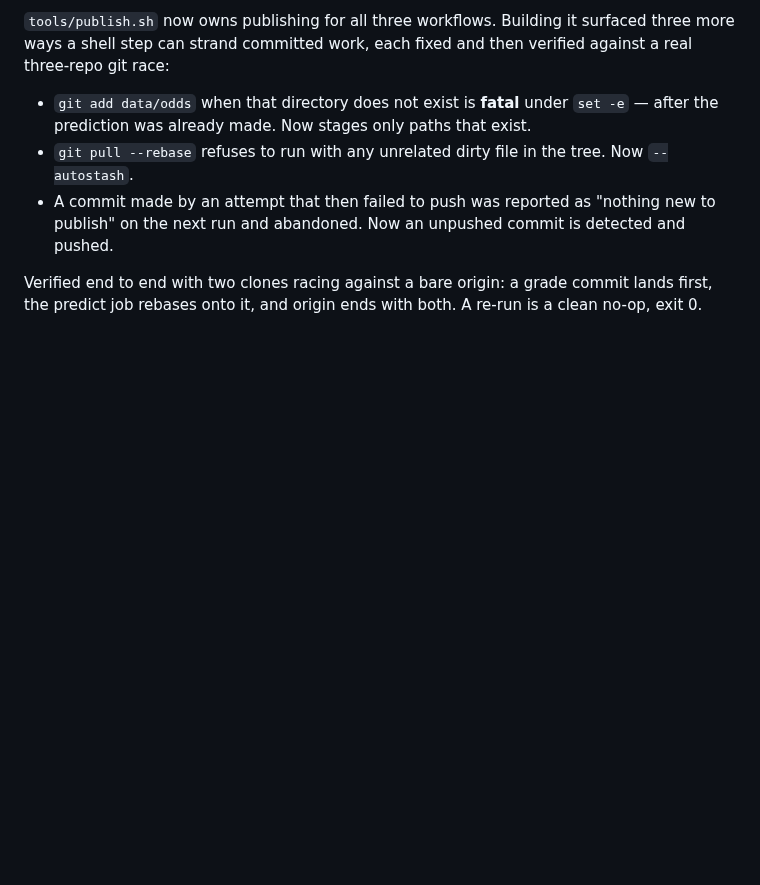
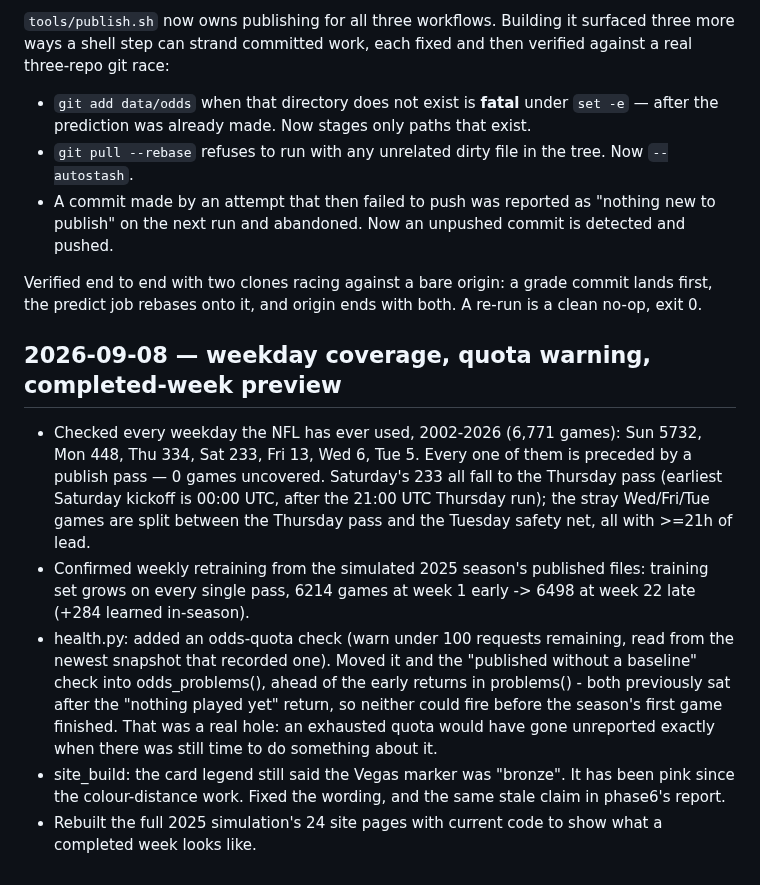
Before and after one commit to Kanishk234/nfl-game-predictor, a Markdown page: docs/LOG.md, the part around the change. Drawn GitHub-style; blank space fills up the shorter version.

Commit message:
log weekday coverage and quota check

```diff
--- a/docs/LOG.md
+++ b/docs/LOG.md
@@ -336,3 +336,24 @@ three-repo git race:
 
 Verified end to end with two clones racing against a bare origin: a grade commit lands first, the
 predict job rebases onto it, and origin ends with both. A re-run is a clean no-op, exit 0.
+
+## 2026-09-08 — weekday coverage, quota warning, completed-week preview
+
+- Checked every weekday the NFL has ever used, 2002-2026 (6,771 games): Sun 5732, Mon 448,
+  Thu 334, Sat 233, Fri 13, Wed 6, Tue 5. Every one of them is preceded by a publish pass —
+  0 games uncovered. Saturday's 233 all fall to the Thursday pass (earliest Saturday kickoff is
+  00:00 UTC, after the 21:00 UTC Thursday run); the stray Wed/Fri/Tue games are split between
+  the Thursday pass and the Tuesday safety net, all with >=21h of lead.
+- Confirmed weekly retraining from the simulated 2025 season's published files: training set
+  grows on every single pass, 6214 games at week 1 early -> 6498 at week 22 late (+284 learned
+  in-season).
+- health.py: added an odds-quota check (warn under 100 requests remaining, read from the newest
+  snapshot that recorded one). Moved it and the "published without a baseline" check into
+  odds_problems(), ahead of the early returns in problems() - both previously sat after the
+  "nothing played yet" return, so neither could fire before the season's first game finished.
+  That was a real hole: an exhausted quota would have gone unreported exactly when there was
+  still time to do something about it.
+- site_build: the card legend still said the Vegas marker was "bronze". It has been pink since
+  the colour-distance work. Fixed the wording, and the same stale claim in phase6's report.
+- Rebuilt the full 2025 simulation's 24 site pages with current code to show what a completed
+  week looks like.
```
